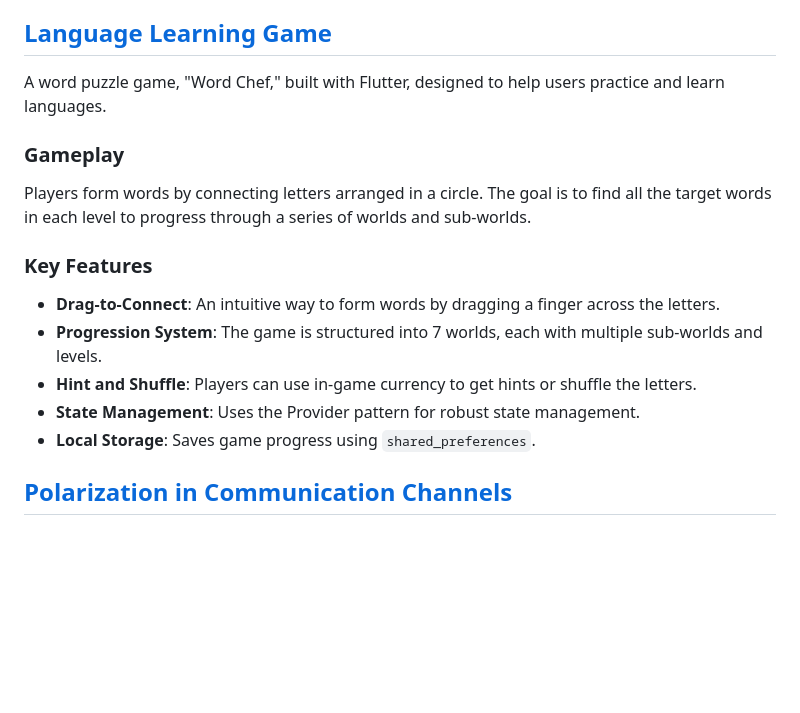
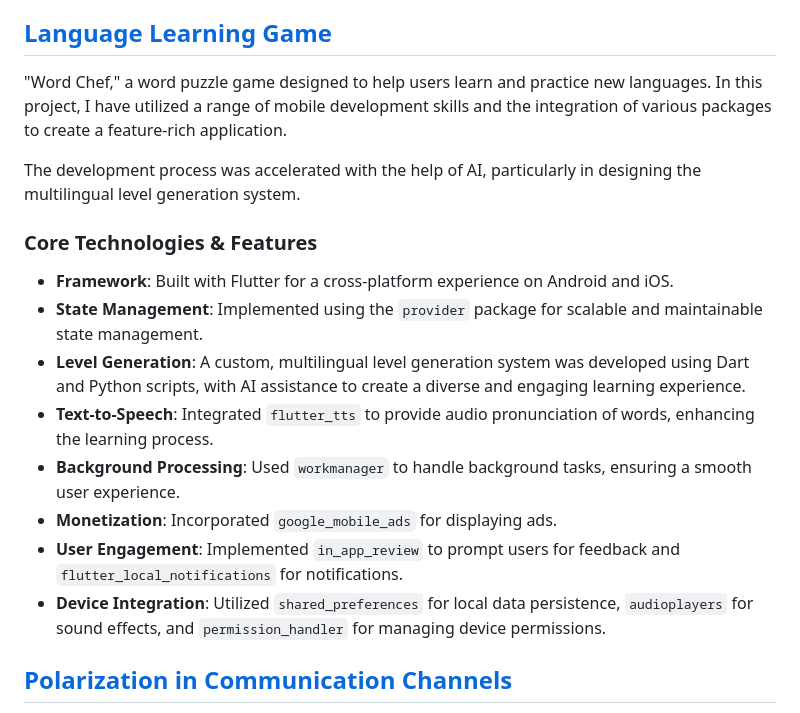
Before and after one commit to fecfetch/fecfetch, a Markdown page: Projects/README.md, the part around the change. Rendered like a GitHub page; blank space fills up the shorter version.

```diff
--- a/Projects/README.md
+++ b/Projects/README.md
@@ -19,17 +19,20 @@ This Bachelor's thesis project is a modular automation system that sorts objects
 
 ## [Language Learning Game](Language%20Learning%20Game)
 
-A word puzzle game, "Word Chef," built with Flutter, designed to help users practice and learn languages.
+"Word Chef," a word puzzle game designed to help users learn and practice new languages. In this project, I have utilized a range of mobile development skills and the integration of various packages to create a feature-rich application.
 
-### Gameplay
-Players form words by connecting letters arranged in a circle. The goal is to find all the target words in each level to progress through a series of worlds and sub-worlds.
+The development process was accelerated with the help of AI, particularly in designing the multilingual level generation system.
 
-### Key Features
-- **Drag-to-Connect**: An intuitive way to form words by dragging a finger across the letters.
-- **Progression System**: The game is structured into 7 worlds, each with multiple sub-worlds and levels.
-- **Hint and Shuffle**: Players can use in-game currency to get hints or shuffle the letters.
-- **State Management**: Uses the Provider pattern for robust state management.
-- **Local Storage**: Saves game progress using `shared_preferences`.
+### Core Technologies & Features
+-   **Framework**: Built with Flutter for a cross-platform experience on Android and iOS.
+-   **State Management**: Implemented using the `provider` package for scalable and maintainable state management.
+-   **Level Generation**: A custom, multilingual level generation system was developed using Dart and Python scripts, with AI assistance to create a diverse and engaging learning experience.
+-   **Text-to-Speech**: Integrated `flutter_tts` to provide audio pronunciation of words, enhancing the learning process.
+-   **Background Processing**: Used `workmanager` to handle background tasks, ensuring a smooth user experience.
+-   **Monetization**: Incorporated `google_mobile_ads` for displaying ads.
+-   **User Engagement**: Implemented `in_app_review` to prompt users for feedback and `flutter_local_notifications` for notifications.
+-   **Device Integration**: Utilized `shared_preferences` for local data persistence, `audioplayers` for sound effects, and `permission_handler` for managing device permissions.
+
 
 ## [Polarization in Communication Channels](Polarization_in_Communication_Channel_Models)
 
```
